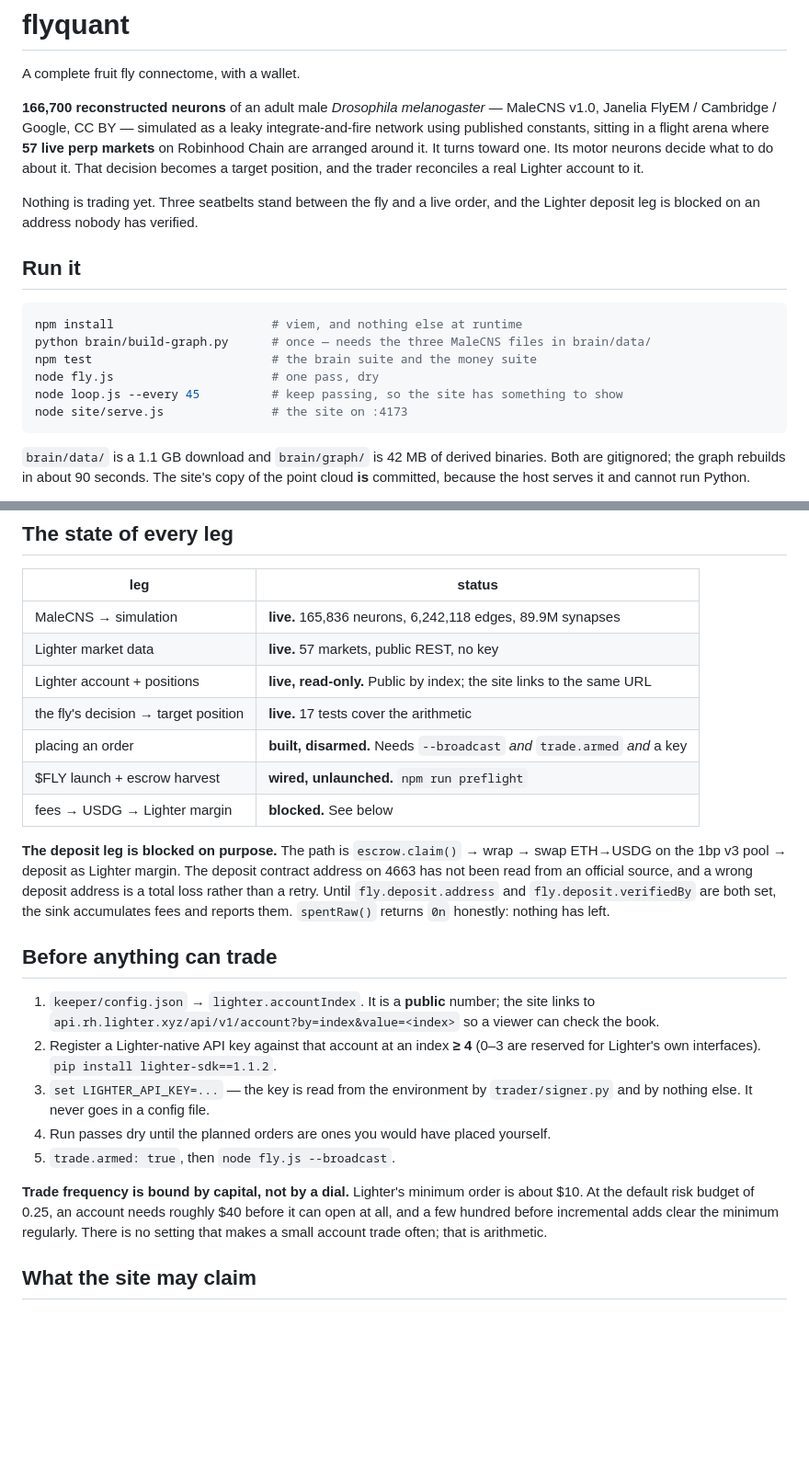
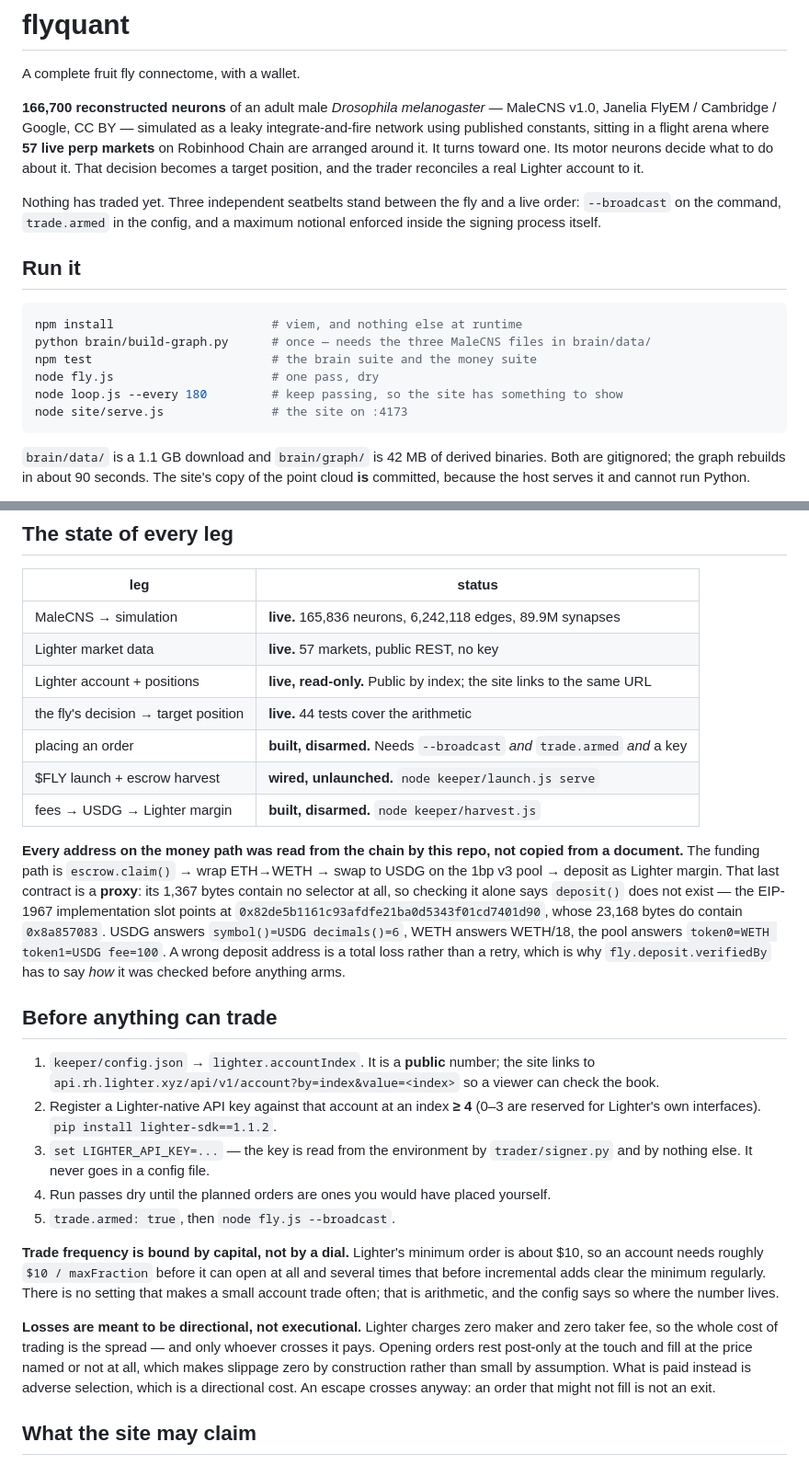
Before and after one commit to 0xbuilder1/flyquant, a Markdown page: README.md, 2 parts joined by grey strips. Shown at 92% size. Drawn GitHub-style; blank space fills up the shorter version.

Commit message:
bring the README up to date before it is anybody's front door
It still said the deposit leg was blocked on an unverified address, that 17 tests
covered the sizing, and that the loop runs every 45s. All three stopped being true
and a stale README on a public repo is worse than none.

Co-Authored-By: Claude Opus 5 <noreply@anthropic.com>

````diff
--- a/README.md
+++ b/README.md
@@ -8,8 +8,9 @@ constants, sitting in a flight arena where **57 live perp markets** on Robinhood
 around it. It turns toward one. Its motor neurons decide what to do about it. That decision becomes
 a target position, and the trader reconciles a real Lighter account to it.
 
-Nothing is trading yet. Three seatbelts stand between the fly and a live order, and the Lighter
-deposit leg is blocked on an address nobody has verified.
+Nothing has traded yet. Three independent seatbelts stand between the fly and a live order:
+`--broadcast` on the command, `trade.armed` in the config, and a maximum notional enforced inside
+the signing process itself.
 
 ## Run it
 
@@ -18,7 +19,7 @@ npm install                      # viem, and nothing else at runtime
 python brain/build-graph.py      # once — needs the three MaleCNS files in brain/data/
 npm test                         # the brain suite and the money suite
 node fly.js                      # one pass, dry
-node loop.js --every 45          # keep passing, so the site has something to show
+node loop.js --every 180         # keep passing, so the site has something to show
 node site/serve.js               # the site on :4173
 ```
 
@@ -53,16 +54,19 @@ site/       one page, reading stats.json and nothing else
 | MaleCNS → simulation | **live.** 165,836 neurons, 6,242,118 edges, 89.9M synapses |
 | Lighter market data | **live.** 57 markets, public REST, no key |
 | Lighter account + positions | **live, read-only.** Public by index; the site links to the same URL |
-| the fly's decision → target position | **live.** 17 tests cover the arithmetic |
+| the fly's decision → target position | **live.** 44 tests cover the arithmetic |
 | placing an order | **built, disarmed.** Needs `--broadcast` *and* `trade.armed` *and* a key |
-| $FLY launch + escrow harvest | **wired, unlaunched.** `npm run preflight` |
-| fees → USDG → Lighter margin | **blocked.** See below |
+| $FLY launch + escrow harvest | **wired, unlaunched.** `node keeper/launch.js serve` |
+| fees → USDG → Lighter margin | **built, disarmed.** `node keeper/harvest.js` |
 
-**The deposit leg is blocked on purpose.** The path is `escrow.claim()` → wrap → swap ETH→USDG on
-the 1bp v3 pool → deposit as Lighter margin. The deposit contract address on 4663 has not been read
-from an official source, and a wrong deposit address is a total loss rather than a retry. Until
-`fly.deposit.address` and `fly.deposit.verifiedBy` are both set, the sink accumulates fees and
-reports them. `spentRaw()` returns `0n` honestly: nothing has left.
+**Every address on the money path was read from the chain by this repo, not copied from a document.**
+The funding path is `escrow.claim()` → wrap ETH→WETH → swap to USDG on the 1bp v3 pool → deposit as
+Lighter margin. That last contract is a **proxy**: its 1,367 bytes contain no selector at all, so
+checking it alone says `deposit()` does not exist — the EIP-1967 implementation slot points at
+`0x82de5b1161c93afdfe21ba0d5343f01cd7401d90`, whose 23,168 bytes do contain `0x8a857083`. USDG
+answers `symbol()=USDG decimals()=6`, WETH answers WETH/18, the pool answers `token0=WETH
+token1=USDG fee=100`. A wrong deposit address is a total loss rather than a retry, which is why
+`fly.deposit.verifiedBy` has to say *how* it was checked before anything arms.
 
 ## Before anything can trade
 
@@ -75,10 +79,16 @@ reports them. `spentRaw()` returns `0n` honestly: nothing has left.
 4. Run passes dry until the planned orders are ones you would have placed yourself.
 5. `trade.armed: true`, then `node fly.js --broadcast`.
 
-**Trade frequency is bound by capital, not by a dial.** Lighter's minimum order is about $10. At the
-default risk budget of 0.25, an account needs roughly $40 before it can open at all, and a few
-hundred before incremental adds clear the minimum regularly. There is no setting that makes a small
-account trade often; that is arithmetic.
+**Trade frequency is bound by capital, not by a dial.** Lighter's minimum order is about $10, so an
+account needs roughly `$10 / maxFraction` before it can open at all and several times that before
+incremental adds clear the minimum regularly. There is no setting that makes a small account trade
+often; that is arithmetic, and the config says so where the number lives.
+
+**Losses are meant to be directional, not executional.** Lighter charges zero maker and zero taker
+fee, so the whole cost of trading is the spread — and only whoever crosses it pays. Opening orders
+rest post-only at the touch and fill at the price named or not at all, which makes slippage zero by
+construction rather than small by assumption. What is paid instead is adverse selection, which is a
+directional cost. An escape crosses anyway: an order that might not fill is not an exit.
 
 ## What the site may claim
 
````
